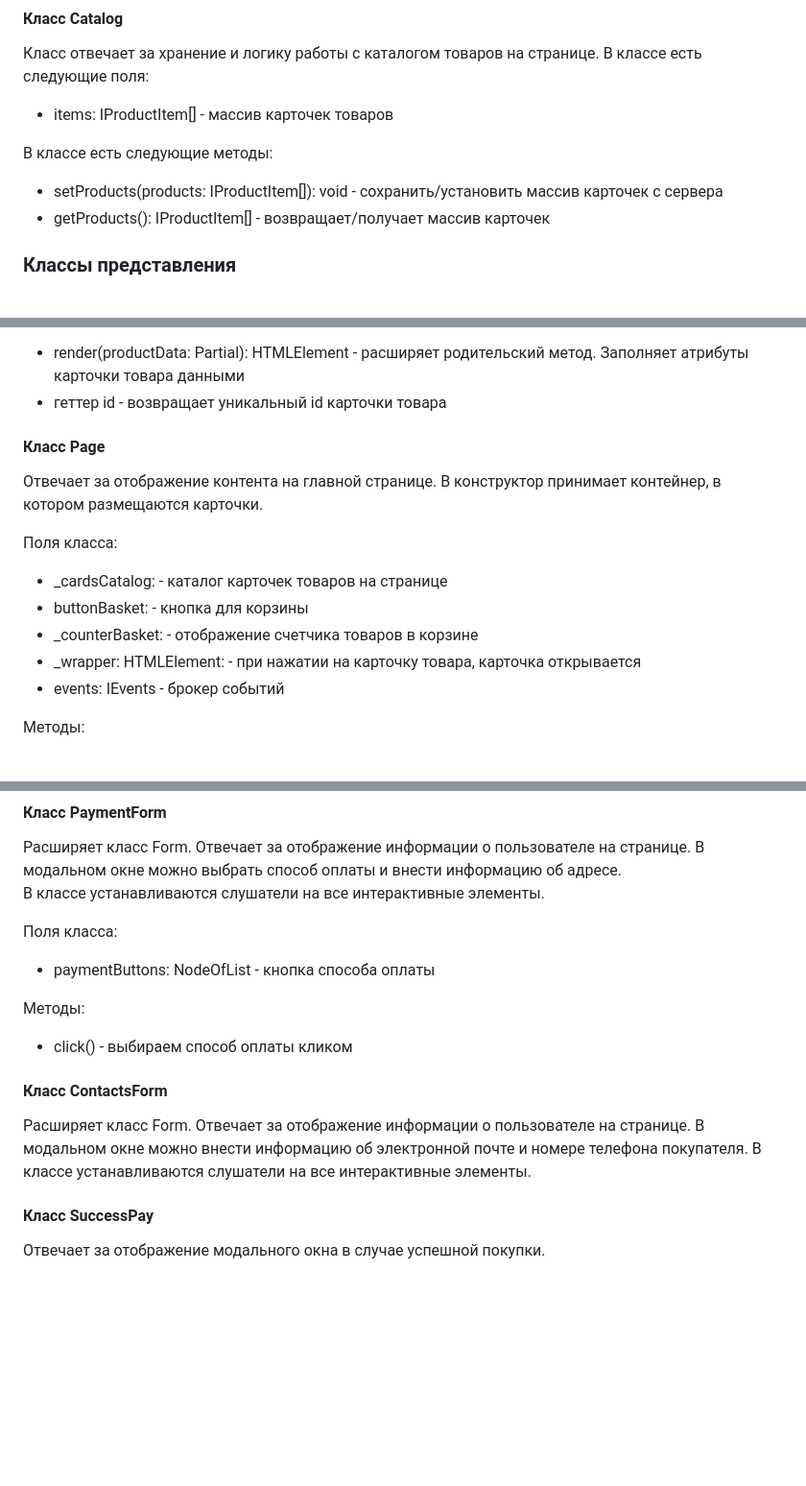
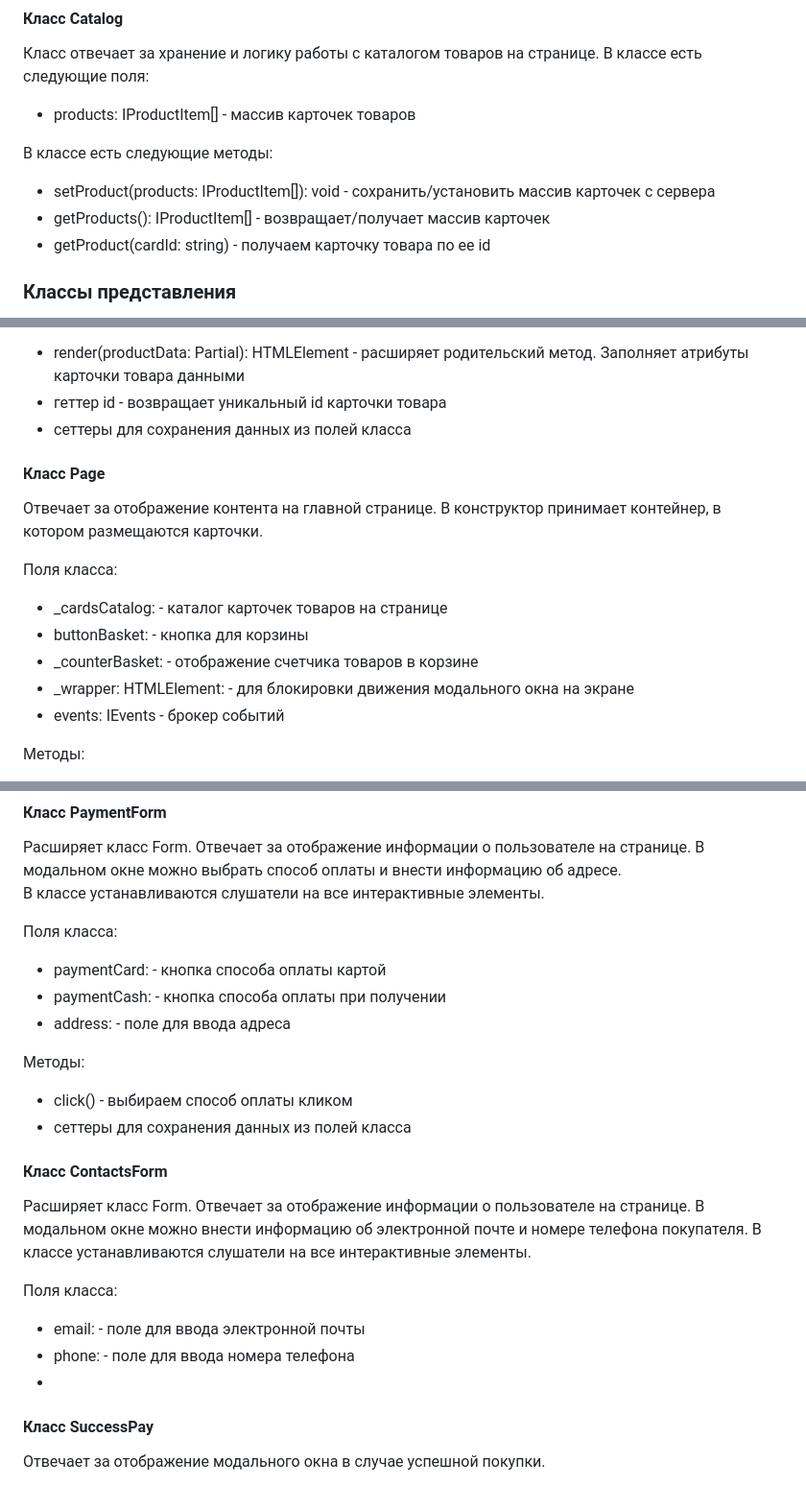
Before and after one commit to ekatyashatunova/web-larek-frontend, a Markdown page: README.md, 3 parts joined by grey strips. Shown: that part at 96% size. Drawn GitHub-style; blank space fills up the shorter version.

```diff
--- a/README.md
+++ b/README.md
@@ -163,11 +163,12 @@ export type TBasketOrder = Pick<IProductItem, 'title' | 'price' | 'id'>
 #### Класс Catalog
 Класс отвечает за хранение и логику работы с каталогом товаров на странице.
 В классе есть следующие поля:
-- items: IProductItem[] - массив карточек товаров
+- products: IProductItem[] - массив карточек товаров
 
 В классе есть следующие методы:
-- setProducts(products: IProductItem[]): void - сохранить/установить массив карточек с сервера
+- setProduct(products: IProductItem[]): void - сохранить/установить массив карточек с сервера
 - getProducts(): IProductItem[] - возвращает/получает массив карточек
+- getProduct(cardId: string) - получаем карточку товара по ее id
 
 ### Классы представления
 Все классы представления отвечают за отображение внутри контейнера (DOM-элементов) передаваемых в них данных.
@@ -194,6 +195,8 @@ export type TBasketOrder = Pick<IProductItem, 'title' | 'price' | 'id'>
 Методы:
 - render(productData: Partial<IProductItem>): HTMLElement - расширяет родительский метод. Заполняет атрибуты карточки товара данными
 - геттер id - возвращает уникальный id карточки товара
+- сеттеры для сохранения данных из полей класса
+
 
 #### Класс Page
 Отвечает за отображение контента на главной странице. В конструктор принимает контейнер, в котором размещаются карточки.
@@ -202,7 +205,7 @@ export type TBasketOrder = Pick<IProductItem, 'title' | 'price' | 'id'>
 - _cardsCatalog: <HTMLElement> - каталог карточек товаров на странице
 - buttonBasket: <HTMLButtonElement> - кнопка для корзины
 - _counterBasket: <HTMLElement> - отображение счетчика товаров в корзине
-- _wrapper: HTMLElement: <HTMLElement> - при нажатии на карточку товара, карточка открывается
+- _wrapper: HTMLElement: <HTMLElement> - для блокировки движения модального окна на экране
 - events: IEvents - брокер событий
 
 Методы:
@@ -263,14 +261,23 @@ export type TBasketOrder = Pick<IProductItem, 'title' | 'price' | 'id'>
 В классе устанавливаются слушатели на все интерактивные элементы.
 
 Поля класса:
-- paymentButtons: NodeOfList<HTMLButtonElement> - кнопка способа оплаты
+- paymentCard: <HTMLButtonElement> - кнопка способа оплаты картой
+- paymentCash: <HTMLButtonElement> - кнопка способа оплаты при получении
+- address: <HTMLInputElement> - поле для ввода адреса
 
 Методы:
 - click() - выбираем способ оплаты кликом
+- сеттеры для сохранения данных из полей класса
 
 #### Класс ContactsForm
 Расширяет класс Form. Отвечает за отображение информации о пользователе на странице. В модальном окне можно внести информацию об электронной почте и номере телефона покупателя.
 В классе устанавливаются слушатели на все интерактивные элементы.
+
+Поля класса:
+- email: <HTMLInputElement> - поле для ввода электронной почты
+- phone: <HTMLInputElement> - поле для ввода номера телефона
+-
+
 
 #### Класс SuccessPay
 Отвечает за отображение модального окна в случае успешной покупки.
```
Also changed, not shown: other parts of README.md (+14 -14 lines).
